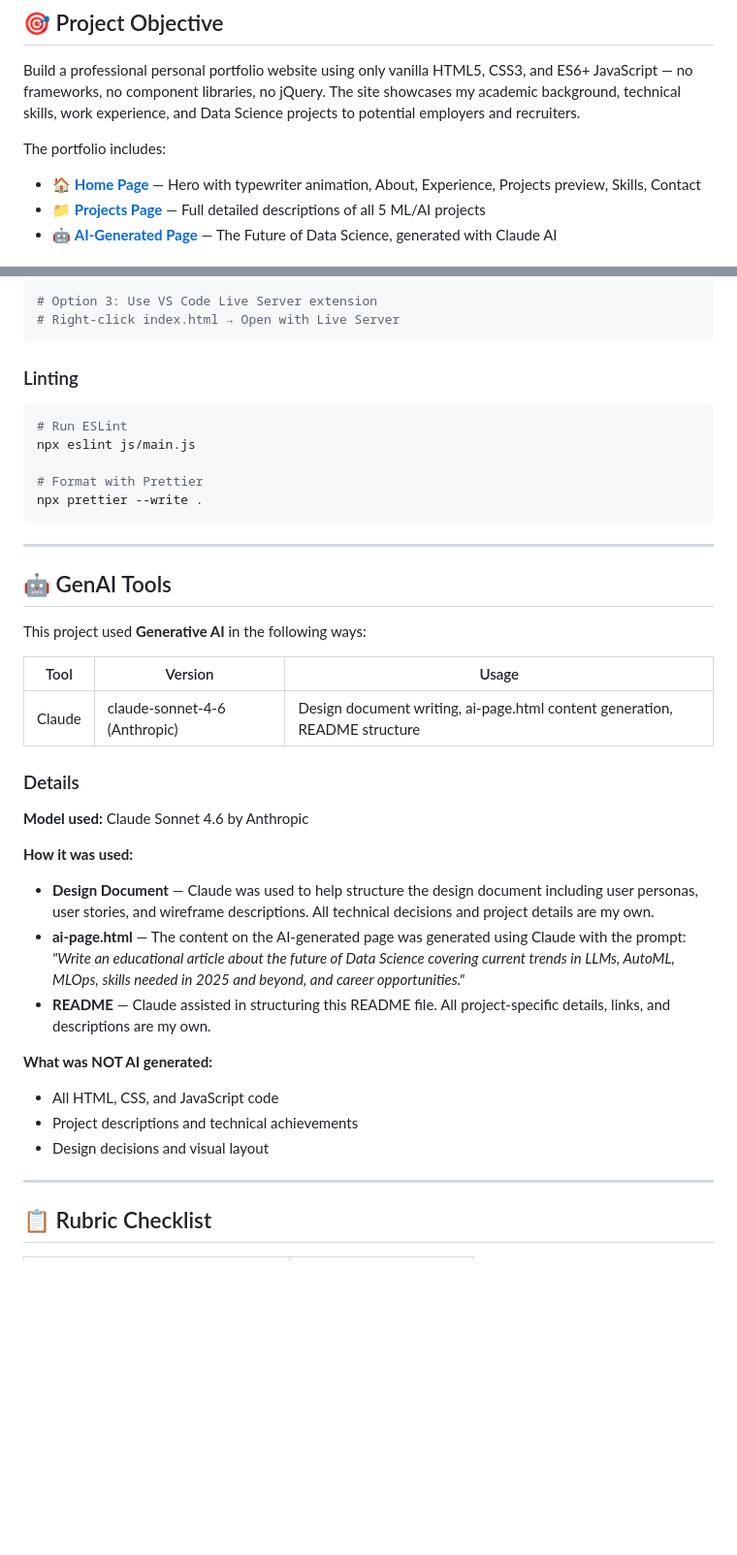
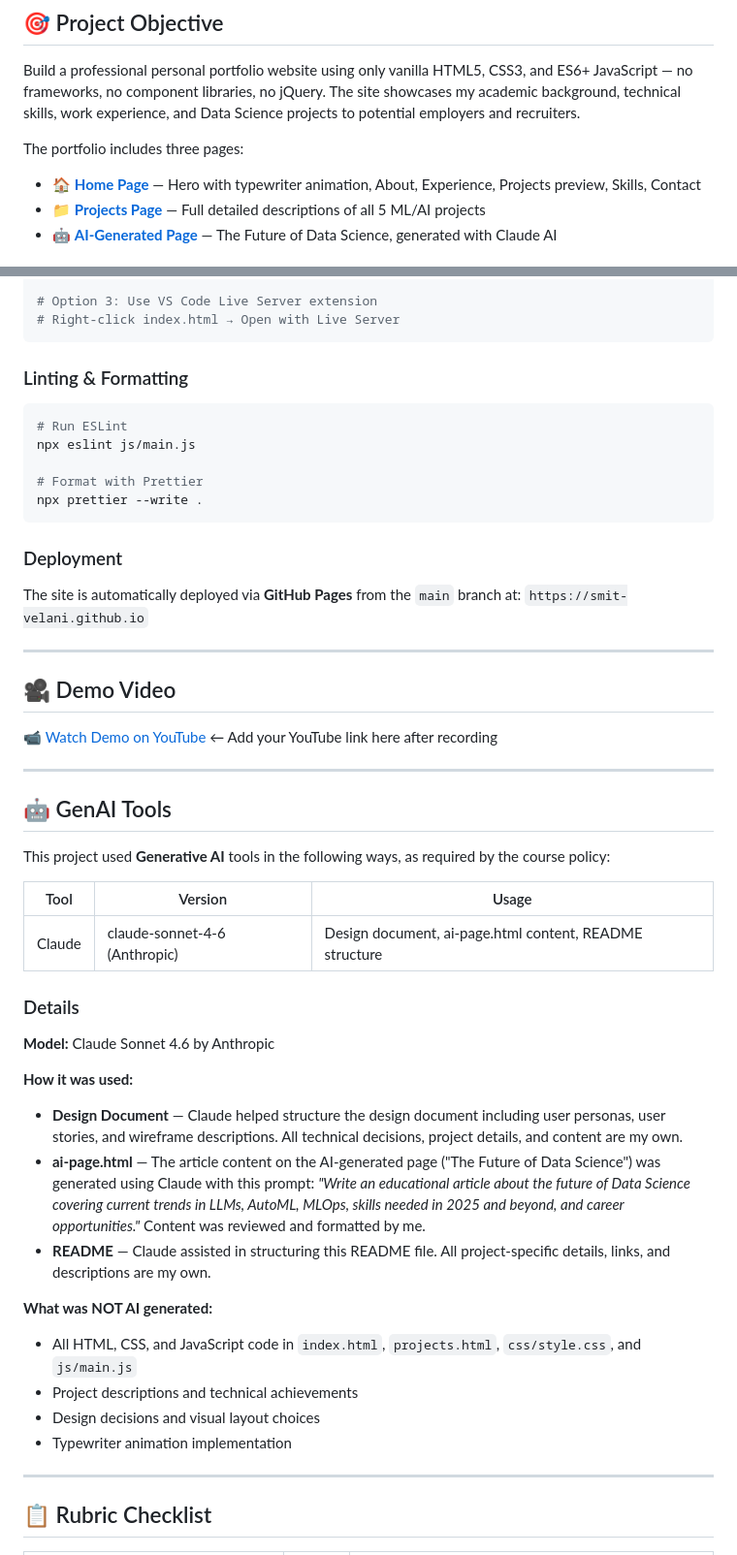
Before and after one commit to Smit-Velani/smit-velani.github.io, a Markdown page: README.md, 2 parts joined by grey strips. Shown at 97% size. GitHub-like rendering; blank space fills up the shorter version.

````diff
--- a/README.md
+++ b/README.md
@@ -29,7 +35,7 @@ Khoury College of Computer Sciences, Northeastern University
 
 Build a professional personal portfolio website using only vanilla HTML5, CSS3, and ES6+ JavaScript — no frameworks, no component libraries, no jQuery. The site showcases my academic background, technical skills, work experience, and Data Science projects to potential employers and recruiters.
 
-The portfolio includes:
+The portfolio includes three pages:
 - 🏠 **[Home Page](https://smit-velani.github.io)** — Hero with typewriter animation, About, Experience, Projects preview, Skills, Contact
 - 📁 **[Projects Page](https://smit-velani.github.io/projects.html)** — Full detailed descriptions of all 5 ML/AI projects
 - 🤖 **[AI-Generated Page](https://smit-velani.github.io/ai-page.html)** — The Future of Data Science, generated with Claude AI
@@ -111,7 +120,7 @@ npx serve .
 # Right-click index.html → Open with Live Server
 ```
 
-### Linting
+### Linting & Formatting
 
 ```bash
 # Run ESLint
@@ -121,29 +130,42 @@ npx eslint js/main.js
 npx prettier --write .
 ```
 
+### Deployment
+
+The site is automatically deployed via **GitHub Pages** from the `main` branch at:
+`https://smit-velani.github.io`
+
+---
+
+## 🎥 Demo Video
+
+📹 [Watch Demo on YouTube](#) ← Add your YouTube link here after recording
+
 ---
 
 ## 🤖 GenAI Tools
 
-This project used **Generative AI** in the following ways:
+This project used **Generative AI** tools in the following ways, as required by the course policy:
 
 | Tool | Version | Usage |
 |------|---------|-------|
-| Claude | claude-sonnet-4-6 (Anthropic) | Design document writing, ai-page.html content generation, README structure |
+| Claude | claude-sonnet-4-6 (Anthropic) | Design document, ai-page.html content, README structure |
 
 ### Details
 
-**Model used:** Claude Sonnet 4.6 by Anthropic
+**Model:** Claude Sonnet 4.6 by Anthropic
 
 **How it was used:**
-- **Design Document** — Claude was used to help structure the design document including user personas, user stories, and wireframe descriptions. All technical decisions and project details are my own.
-- **ai-page.html** — The content on the AI-generated page was generated using Claude with the prompt: *"Write an educational article about the future of Data Science covering current trends in LLMs, AutoML, MLOps, skills needed in 2025 and beyond, and career opportunities."*
+
+- **Design Document** — Claude helped structure the design document including user personas, user stories, and wireframe descriptions. All technical decisions, project details, and content are my own.
+- **ai-page.html** — The article content on the AI-generated page ("The Future of Data Science") was generated using Claude with this prompt: *"Write an educational article about the future of Data Science covering current trends in LLMs, AutoML, MLOps, skills needed in 2025 and beyond, and career opportunities."* Content was reviewed and formatted by me.
 - **README** — Claude assisted in structuring this README file. All project-specific details, links, and descriptions are my own.
 
 **What was NOT AI generated:**
-- All HTML, CSS, and JavaScript code
+- All HTML, CSS, and JavaScript code in `index.html`, `projects.html`, `css/style.css`, and `js/main.js`
 - Project descriptions and technical achievements
-- Design decisions and visual layout
+- Design decisions and visual layout choices
+- Typewriter animation implementation
 
 ---
 
````
Also changed, not shown: other parts of README.md (+45 -34 lines).
